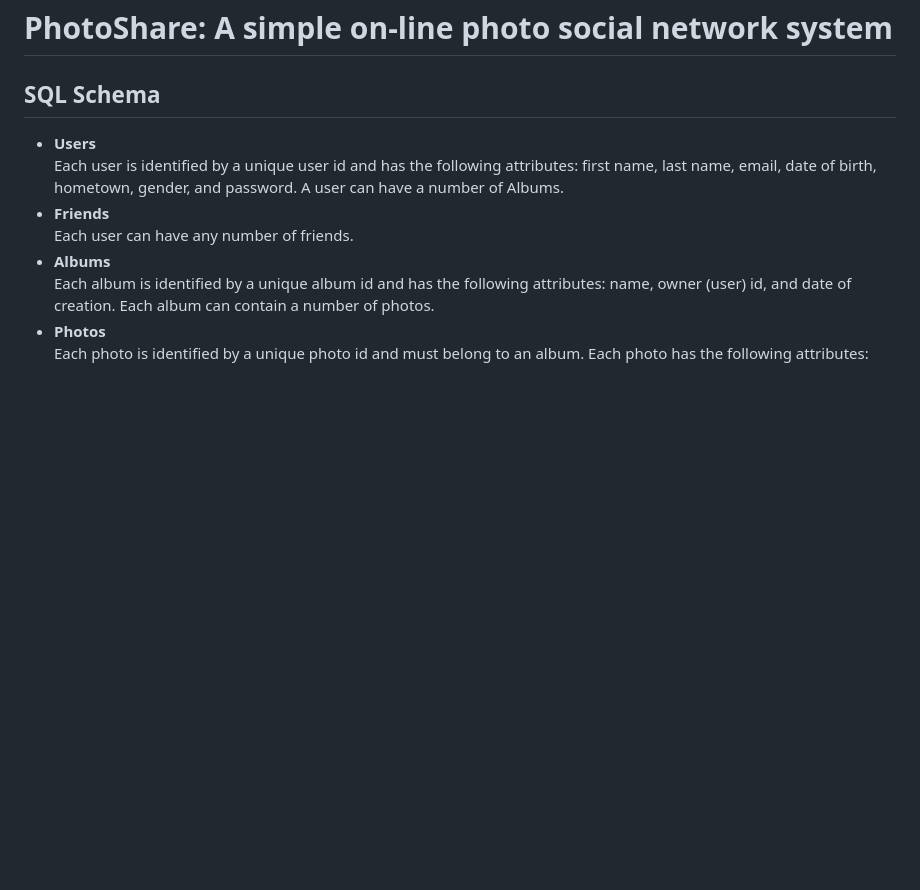
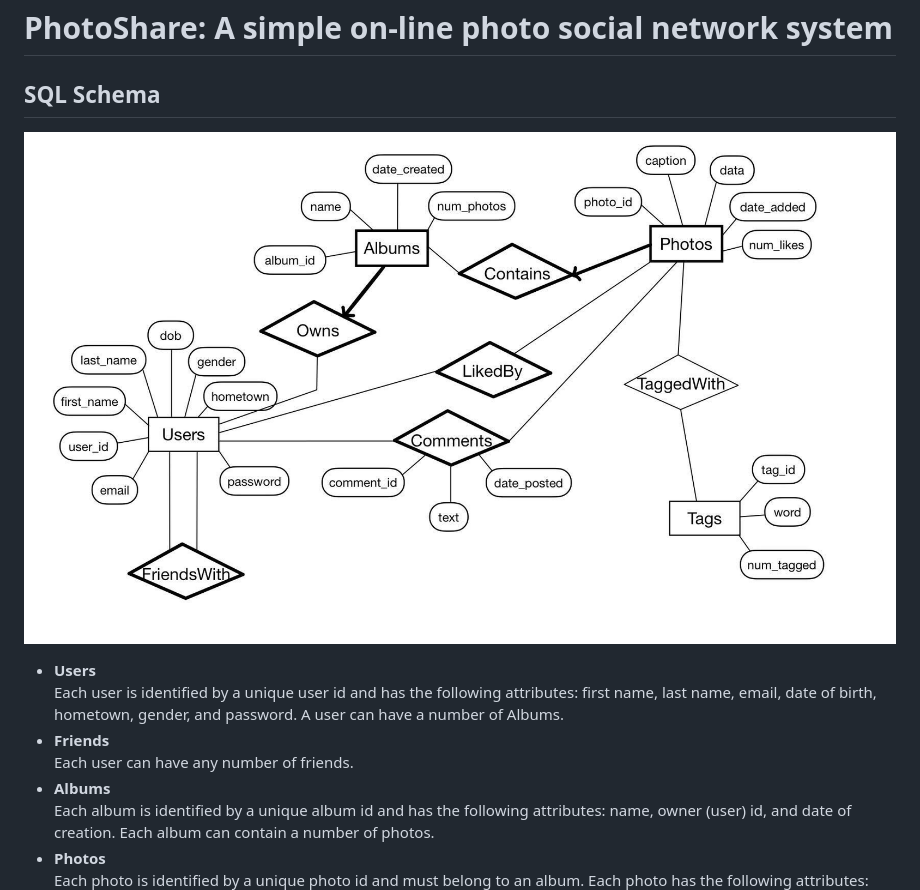
Before and after one commit to mykakugaya/cs460-photoshare, a Markdown page: README.md, the part around the change. Rendered like a GitHub page; pictures changed too: er_diagram.jpg (added); blank space fills up the shorter version.

Commit message:
adding er diagram to readme

```diff
--- a/README.md
+++ b/README.md
@@ -2,6 +2,7 @@
 # PhotoShare: A simple on-line photo social network system
 
 ## SQL Schema
+![ER Diagram](./er_diagram.jpg)
 - __Users__
   Each user is identified by a unique user id and has the following attributes: first name, last name, email, date of birth, hometown, gender, and password. A user can have a number of Albums.
 - __Friends__
```
